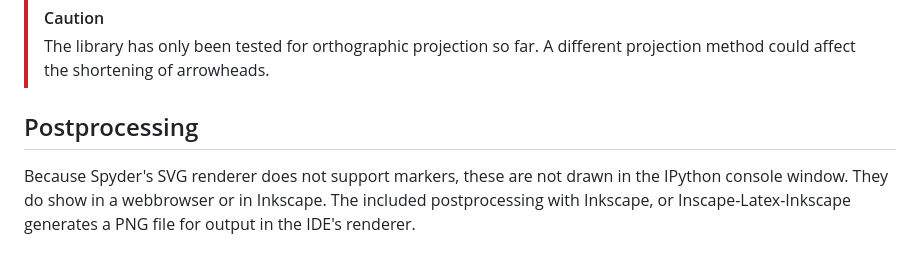
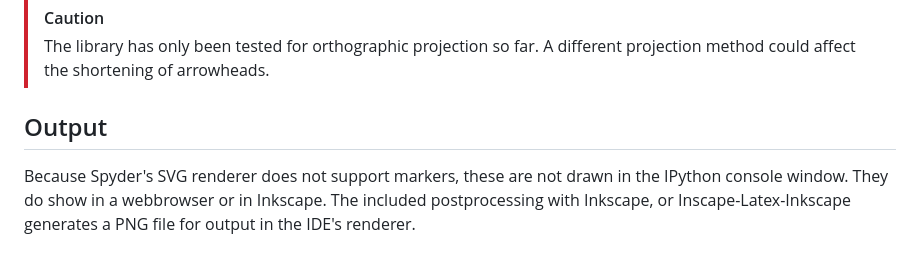
Before and after one commit to rschmehl/vplot3d, a Markdown page: README.md, the part around the change. Rendered like a GitHub page.

Commit message:
updated documentation

```diff
--- a/README.md
+++ b/README.md
@@ -87,7 +87,7 @@ The `elev` and `azim` parameters specify the elevation and azimuth angles of the
 > [!CAUTION]
 > The library has only been tested for orthographic projection so far. A different projection method could affect the shortening of arrowheads.
 
-## Postprocessing
+## Output
 
 Because Spyder's SVG renderer does not support markers, these are not drawn in the IPython console window. They do show in a webbrowser or in Inkscape. The included postprocessing with Inkscape, or Inscape-Latex-Inkscape generates a PNG file for output in the IDE's renderer.
 
```
